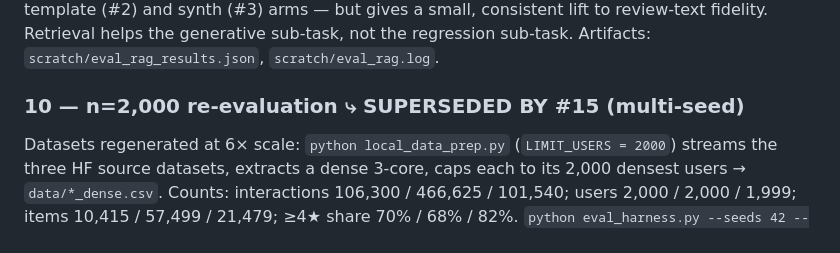
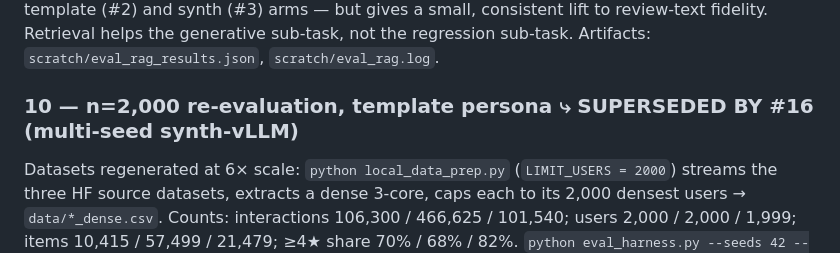
Before and after one commit to ColeDrain/naijabuddy, a Markdown page: EXPERIMENTS.md, the part around the change. GitHub-like rendering.

Commit message:
EXPERIMENTS.md #10: chain forward to current canonical #16
#10 said 'SUPERSEDED BY #15' but #15 is itself now superseded by #16
(the synth-vLLM multi-seed canonical). Updated the supersession chain
so a reader following 'SUPERSEDED BY' arrows lands on #16, the current
canonical, not the intermediate #15.

```diff
--- a/EXPERIMENTS.md
+++ b/EXPERIMENTS.md
@@ -118,7 +118,7 @@ gives a small, consistent lift to review-text fidelity. Retrieval helps the
 generative sub-task, not the regression sub-task.
 Artifacts: `scratch/eval_rag_results.json`, `scratch/eval_rag.log`.
 
-### 10 — n=2,000 re-evaluation  ⤷ SUPERSEDED BY #15 (multi-seed)
+### 10 — n=2,000 re-evaluation, template persona  ⤷ SUPERSEDED BY #16 (multi-seed synth-vLLM)
 Datasets regenerated at 6× scale: `python local_data_prep.py` (`LIMIT_USERS =
 2000`) streams the three HF source datasets, extracts a dense 3-core, caps each
 to its 2,000 densest users → `data/*_dense.csv`. Counts: interactions
```
